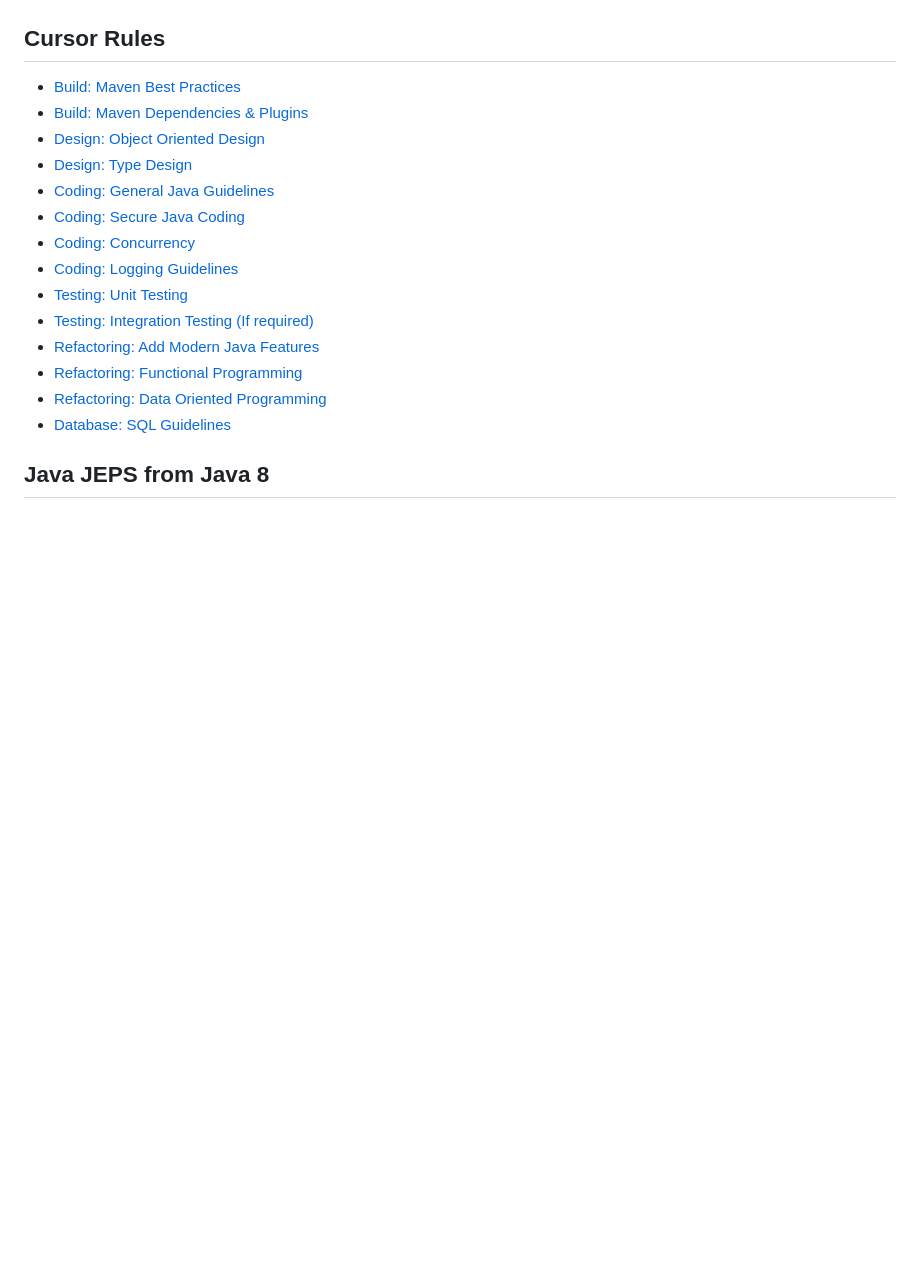
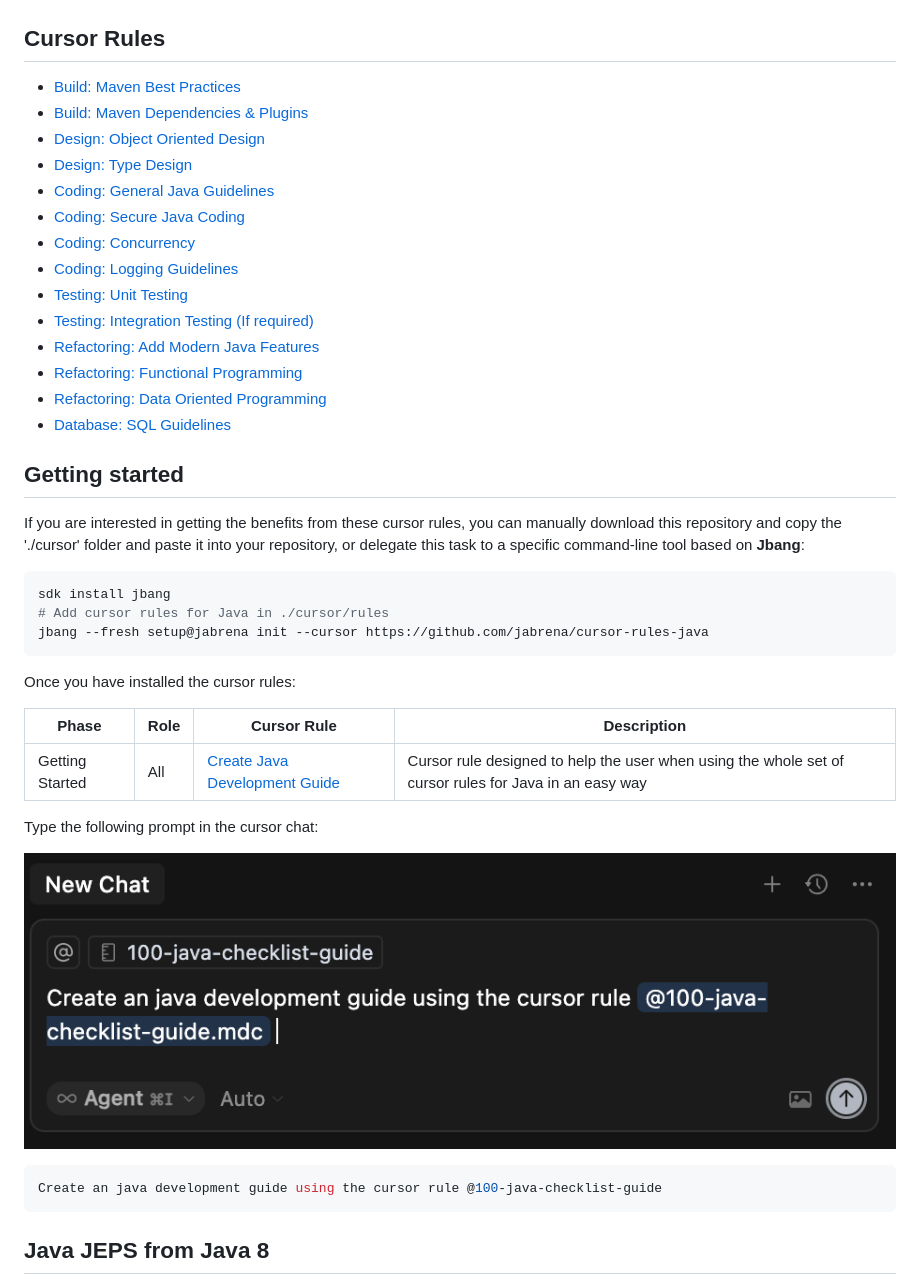
Before and after one commit to jabrena/plinth, a Markdown page: README.md, the part around one of its changes. GitHub-like rendering; pictures changed too: docs/getting-started-prompt.png (added); blank space fills up the shorter version.

Commit message:
Selft describe the cursor rules for java using @100-java-checklist-guide (#59)
* Improved cursor rule
* Adding a template for the issues

````diff
--- a/README.md
+++ b/README.md
@@ -26,4 +26,28 @@ This collection of Cursor Rules for Java development, tries to enrich the develo
 - [Database: SQL Guidelines](.cursor/rules/500-sql.mdc)
+
+## Getting started
+
+If you are interested in getting the benefits from these cursor rules, you can manually download this repository and copy the './cursor' folder and paste it into your repository, or delegate this task to a specific command-line tool based on **Jbang**:
+
+```bash
+sdk install jbang
+# Add cursor rules for Java in ./cursor/rules
+jbang --fresh setup@jabrena init --cursor https://github.com/jabrena/cursor-rules-java
+```
+
+Once you have installed the cursor rules:
+
+| Phase | Role | Cursor Rule | Description |
+|-------|------|-------------|-------------|
+| Getting Started | All | [Create Java Development Guide](.cursor/rules/100-java-checklist-guide.mdc) | Cursor rule designed to help the user when using the whole set of cursor rules for Java in an easy way |
+
+Type the following prompt in the cursor chat:
+
+![](./docs/getting-started-prompt.png)
+
+```bash
+Create an java development guide using the cursor rule @100-java-checklist-guide
+```
 
 ## Java JEPS from Java 8
 
````
Also changed, not shown: other parts of README.md (+13 -13 lines), .github/ISSUE_TEMPLATE/user-story-template.md (added, +21 -0 lines), 28 other files.
